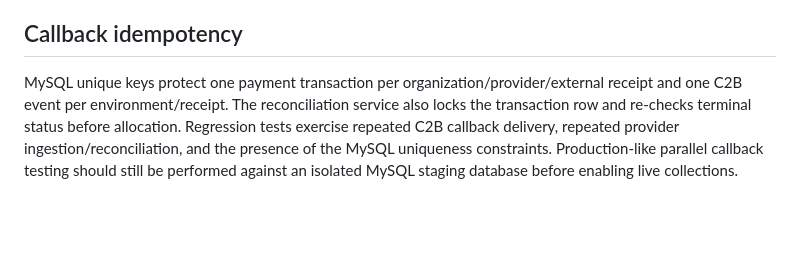
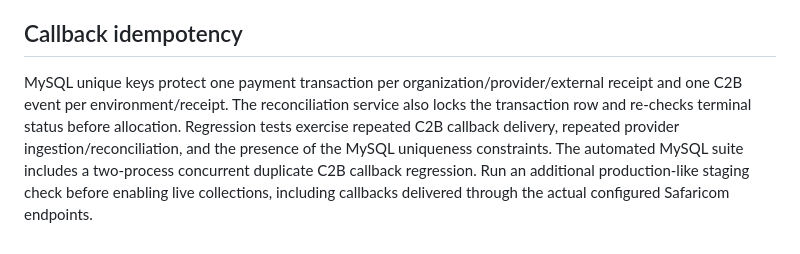
Before and after one commit to Siana02/pms-real-estate, a Markdown page: docs/rent-ledger-audit-and-review.md, the part around the change. Rendered like a GitHub page; blank space fills up the shorter version.

Commit message:
Document concurrent callback regression and staging check

```diff
--- a/docs/rent-ledger-audit-and-review.md
+++ b/docs/rent-ledger-audit-and-review.md
@@ -30,4 +30,4 @@ For each open flag:
 
 ## Callback idempotency
 
-MySQL unique keys protect one payment transaction per organization/provider/external receipt and one C2B event per environment/receipt. The reconciliation service also locks the transaction row and re-checks terminal status before allocation. Regression tests exercise repeated C2B callback delivery, repeated provider ingestion/reconciliation, and the presence of the MySQL uniqueness constraints. Production-like parallel callback testing should still be performed against an isolated MySQL staging database before enabling live collections.
+MySQL unique keys protect one payment transaction per organization/provider/external receipt and one C2B event per environment/receipt. The reconciliation service also locks the transaction row and re-checks terminal status before allocation. Regression tests exercise repeated C2B callback delivery, repeated provider ingestion/reconciliation, and the presence of the MySQL uniqueness constraints. The automated MySQL suite includes a two-process concurrent duplicate C2B callback regression. Run an additional production-like staging check before enabling live collections, including callbacks delivered through the actual configured Safaricom endpoints.
```
